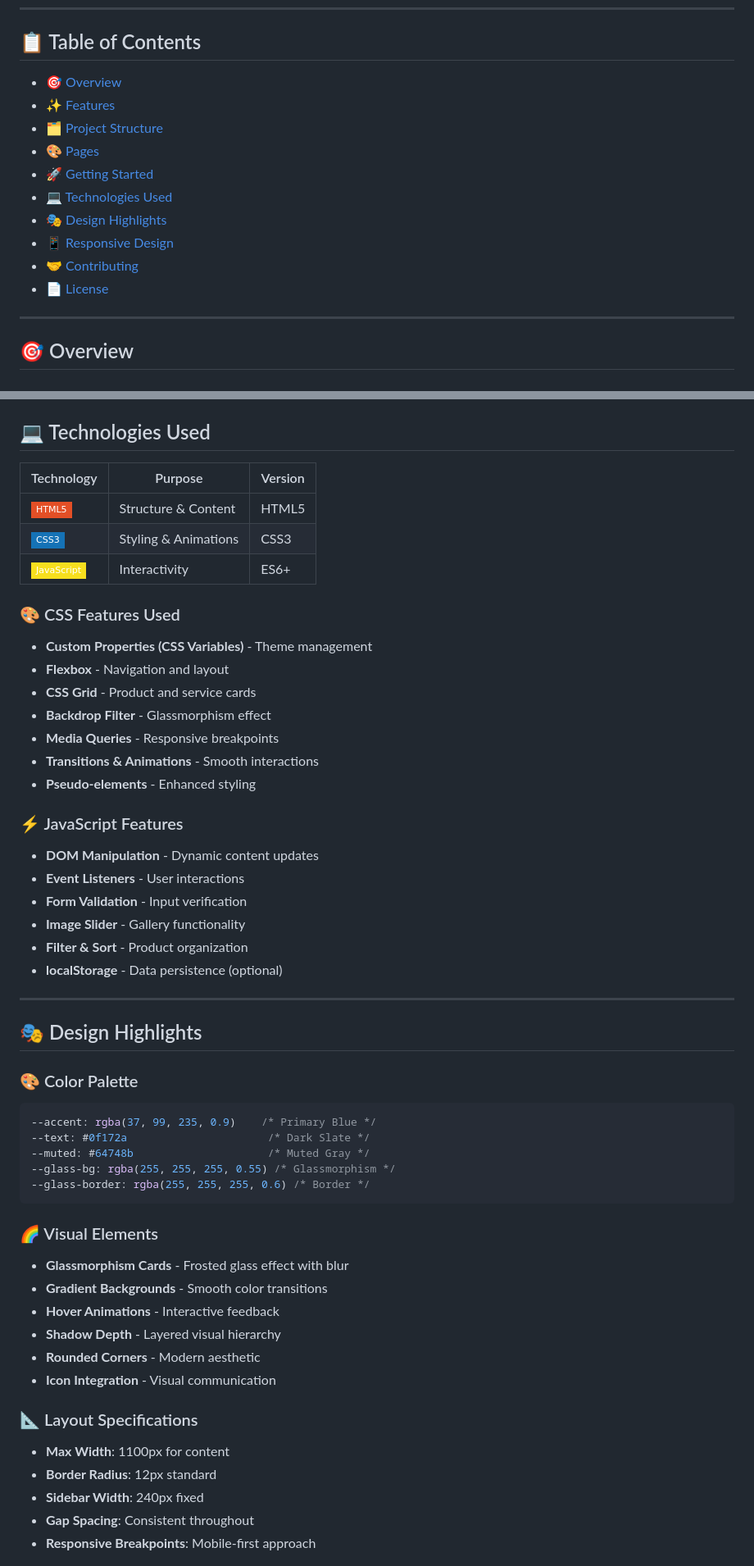
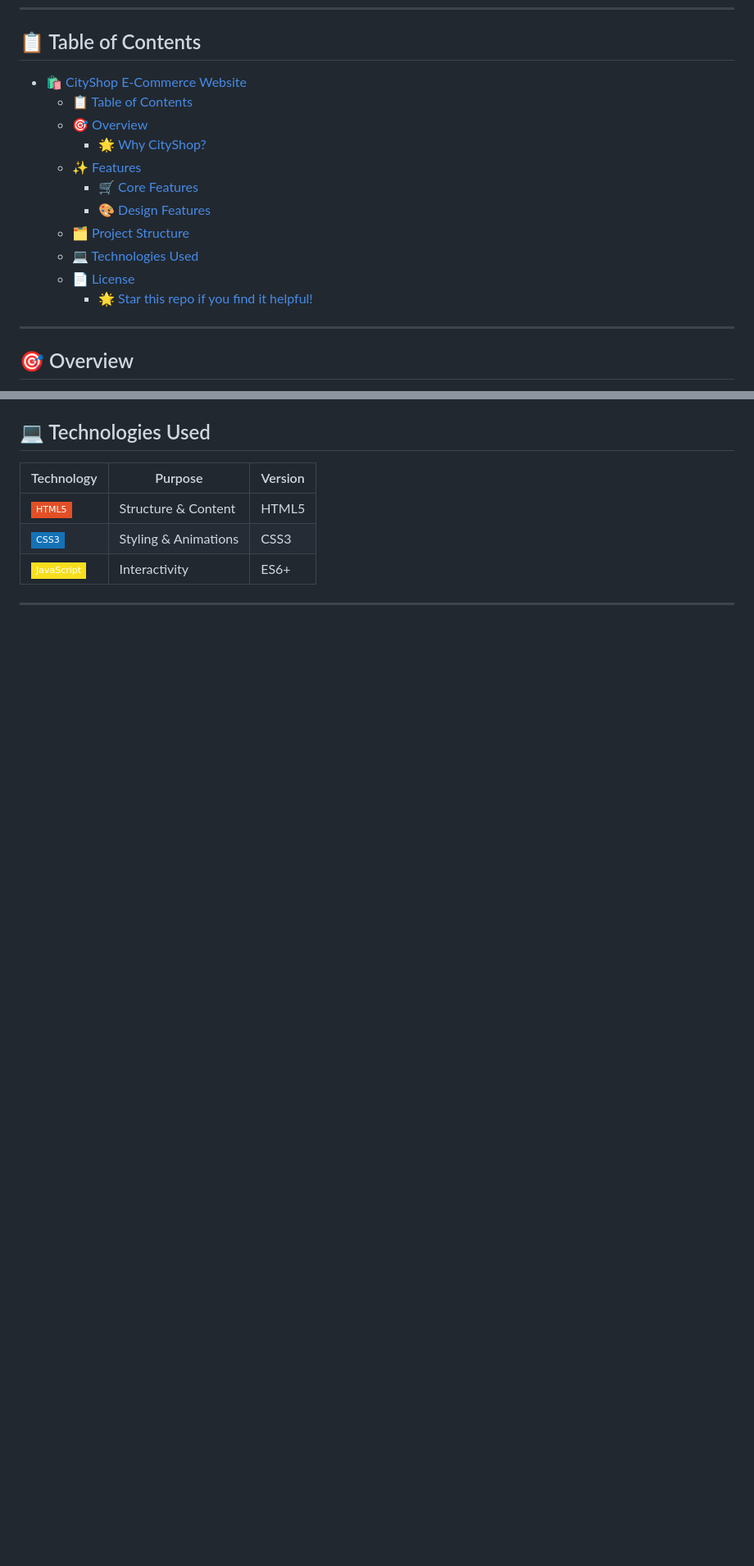
Before and after one commit to WaqarHassan20/Static-Sites-Testing, a Markdown page: ReadMe.md, 2 parts joined by grey strips. Shown: that part at 82% size. GitHub-like rendering; badges without logos; blank space fills up the shorter version.

````diff
--- a/ReadMe.md
+++ b/ReadMe.md
@@ -17,16 +17,17 @@
 
 ## 📋 Table of Contents
 
-- [🎯 Overview](#-overview)
-- [✨ Features](#-features)
-- [🗂️ Project Structure](#️-project-structure)
-- [🎨 Pages](#-pages)
-- [🚀 Getting Started](#-getting-started)
-- [💻 Technologies Used](#-technologies-used)
-- [🎭 Design Highlights](#-design-highlights)
-- [📱 Responsive Design](#-responsive-design)
-- [🤝 Contributing](#-contributing)
-- [📄 License](#-license)
+- [🛍️ CityShop E-Commerce Website](#️-cityshop-e-commerce-website)
+  - [📋 Table of Contents](#-table-of-contents)
+  - [🎯 Overview](#-overview)
+    - [🌟 Why CityShop?](#-why-cityshop)
+  - [✨ Features](#-features)
+    - [🛒 Core Features](#-core-features)
+    - [🎨 Design Features](#-design-features)
+  - [🗂️ Project Structure](#️-project-structure)
+  - [💻 Technologies Used](#-technologies-used)
+  - [📄 License](#-license)
+    - [🌟 Star this repo if you find it helpful!](#-star-this-repo-if-you-find-it-helpful)
 
 ---
 
@@ -217,53 +105,5 @@ start index.html
 | ![CSS3](https://img.shields.io/badge/-CSS3-1572B6?style=flat-square&logo=css3&logoColor=white) | Styling & Animations | CSS3 |
 | ![JavaScript](https://img.shields.io/badge/-JavaScript-F7DF1E?style=flat-square&logo=javascript&logoColor=black) | Interactivity | ES6+ |
 
-### 🎨 CSS Features Used
-
-- **Custom Properties (CSS Variables)** - Theme management
-- **Flexbox** - Navigation and layout
-- **CSS Grid** - Product and service cards
-- **Backdrop Filter** - Glassmorphism effect
-- **Media Queries** - Responsive breakpoints
-- **Transitions & Animations** - Smooth interactions
-- **Pseudo-elements** - Enhanced styling
-
-### ⚡ JavaScript Features
-
-- **DOM Manipulation** - Dynamic content updates
-- **Event Listeners** - User interactions
-- **Form Validation** - Input verification
-- **Image Slider** - Gallery functionality
-- **Filter & Sort** - Product organization
-- **localStorage** - Data persistence (optional)
-
 ---
 
-## 🎭 Design Highlights
-
-### 🎨 Color Palette
-
-```css
---accent: rgba(37, 99, 235, 0.9)    /* Primary Blue */
---text: #0f172a                      /* Dark Slate */
---muted: #64748b                     /* Muted Gray */
---glass-bg: rgba(255, 255, 255, 0.55) /* Glassmorphism */
---glass-border: rgba(255, 255, 255, 0.6) /* Border */
-```
-
-### 🌈 Visual Elements
-
-- **Glassmorphism Cards** - Frosted glass effect with blur
-- **Gradient Backgrounds** - Smooth color transitions
-- **Hover Animations** - Interactive feedback
-- **Shadow Depth** - Layered visual hierarchy
-- **Rounded Corners** - Modern aesthetic
-- **Icon Integration** - Visual communication
-
-### 📐 Layout Specifications
-
-- **Max Width**: 1100px for content
-- **Border Radius**: 12px standard
-- **Sidebar Width**: 240px fixed
-- **Gap Spacing**: Consistent throughout
-- **Responsive Breakpoints**: Mobile-first approach
-
````
Also changed, not shown: other parts of ReadMe.md (+0 -153 lines).
